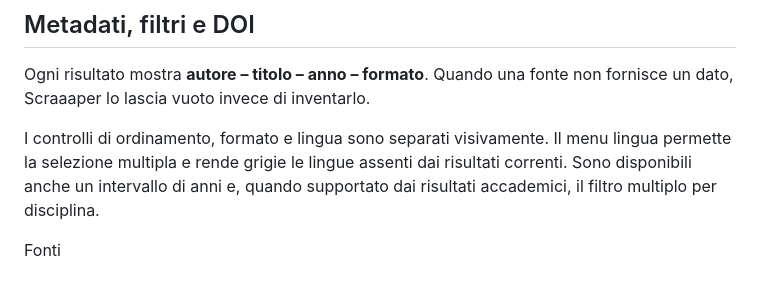
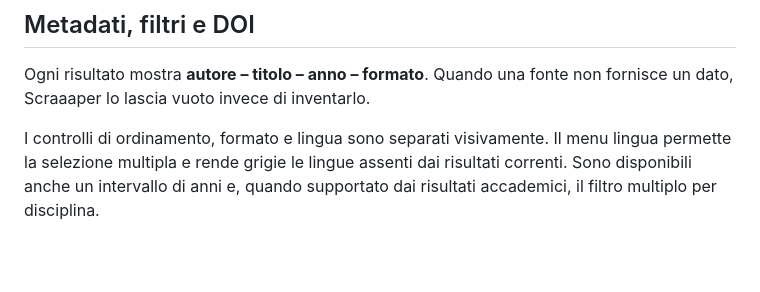
Before and after one commit to rasoipress/Scraaaper, a Markdown page: README.md, the part around one of its changes. Drawn GitHub-style; blank space fills up the shorter version.

```diff
--- a/README.md
+++ b/README.md
@@ -99,5 +102,3 @@ Lo stato è visivo: una fonte che ha risposto è piena, una fonte non raggiungib
 Ogni risultato mostra **autore – titolo – anno – formato**. Quando una fonte non fornisce un dato, Scraaaper lo lascia vuoto invece di inventarlo.
 
 I controlli di ordinamento, formato e lingua sono separati visivamente. Il menu lingua permette la selezione multipla e rende grigie le lingue assenti dai risultati correnti. Sono disponibili anche un intervallo di anni e, quando supportato dai risultati accademici, il filtro multiplo per disciplina.
-
-Fonti
```
Also changed, not shown: other parts of README.md (+3 -0 lines).
